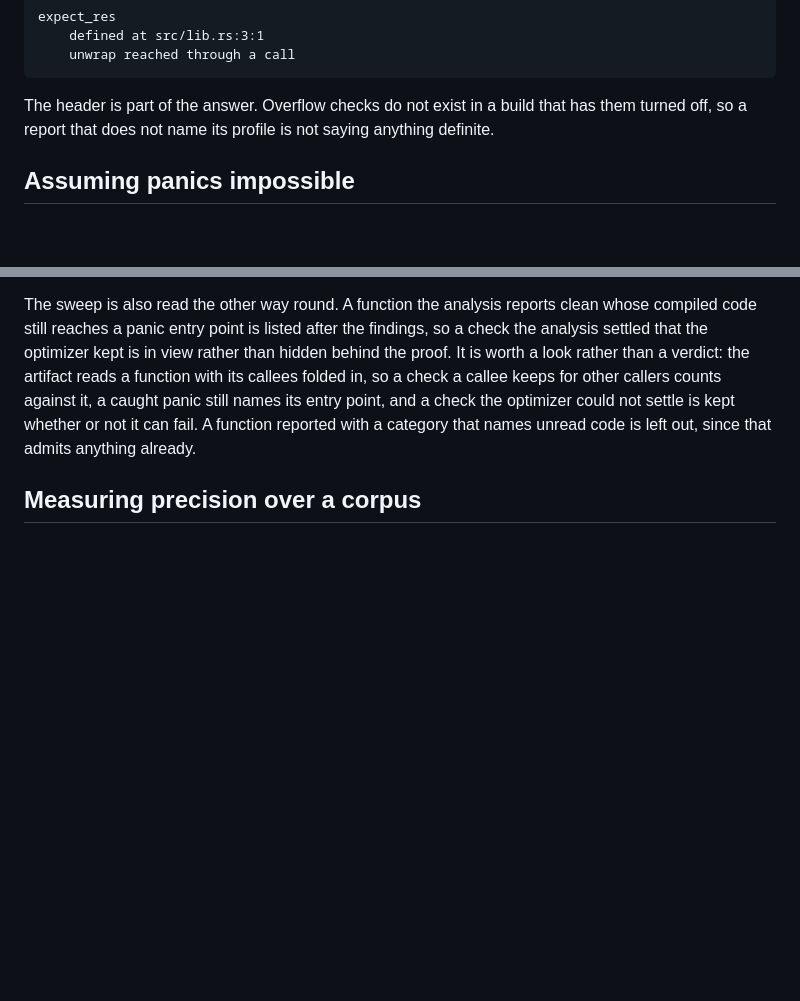
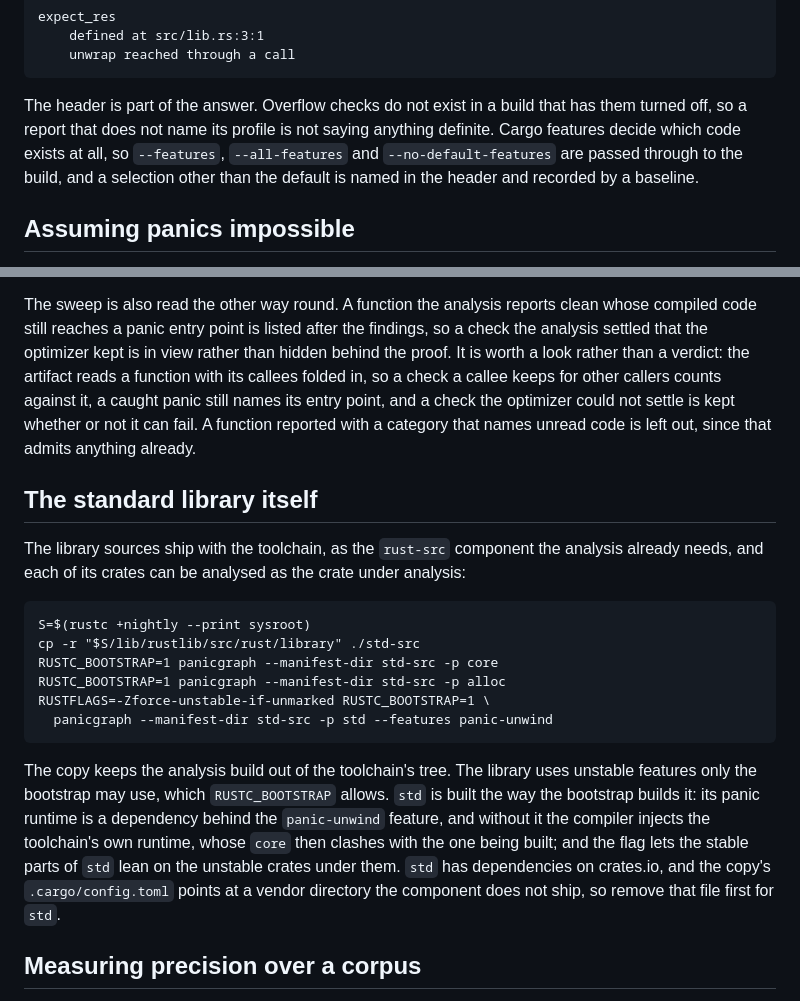
Before and after one commit to fereidani/panicgraph, a Markdown page: README.md, 2 parts joined by grey strips. GitHub-like rendering; blank space fills up the shorter version.

Commit message:
docs: describe feature selection and how to analyse the standard library's own crates

````diff
--- a/README.md
+++ b/README.md
@@ -109,7 +109,10 @@ expect_res
 
 The header is part of the answer. Overflow checks do not exist in a build
 that has them turned off, so a report that does not name its profile is not
-saying anything definite.
+saying anything definite. Cargo features decide which code exists at all,
+so `--features`, `--all-features` and `--no-default-features` are passed
+through to the build, and a selection other than the default is named in
+the header and recorded by a baseline.
 
 ## Assuming panics impossible
 
@@ -355,6 +358,31 @@ optimizer could not settle is kept whether or not it can fail. A function
 reported with a category that names unread code is left out, since that
 admits anything already.
 
+## The standard library itself
+
+The library sources ship with the toolchain, as the `rust-src` component
+the analysis already needs, and each of its crates can be analysed as the
+crate under analysis:
+
+```
+S=$(rustc +nightly --print sysroot)
+cp -r "$S/lib/rustlib/src/rust/library" ./std-src
+RUSTC_BOOTSTRAP=1 panicgraph --manifest-dir std-src -p core
+RUSTC_BOOTSTRAP=1 panicgraph --manifest-dir std-src -p alloc
+RUSTFLAGS=-Zforce-unstable-if-unmarked RUSTC_BOOTSTRAP=1 \
+  panicgraph --manifest-dir std-src -p std --features panic-unwind
+```
+
+The copy keeps the analysis build out of the toolchain's tree. The library
+uses unstable features only the bootstrap may use, which `RUSTC_BOOTSTRAP`
+allows. `std` is built the way the bootstrap builds it: its panic runtime
+is a dependency behind the `panic-unwind` feature, and without it the
+compiler injects the toolchain's own runtime, whose `core` then clashes
+with the one being built; and the flag lets the stable parts of `std` lean
+on the unstable crates under them. `std` has dependencies on crates.io,
+and the copy's `.cargo/config.toml` points at a vendor directory the
+component does not ship, so remove that file first for `std`.
+
 ## Measuring precision over a corpus
 
 `scripts/corpus.sh` runs the analysis over a list of crate directories and
````
